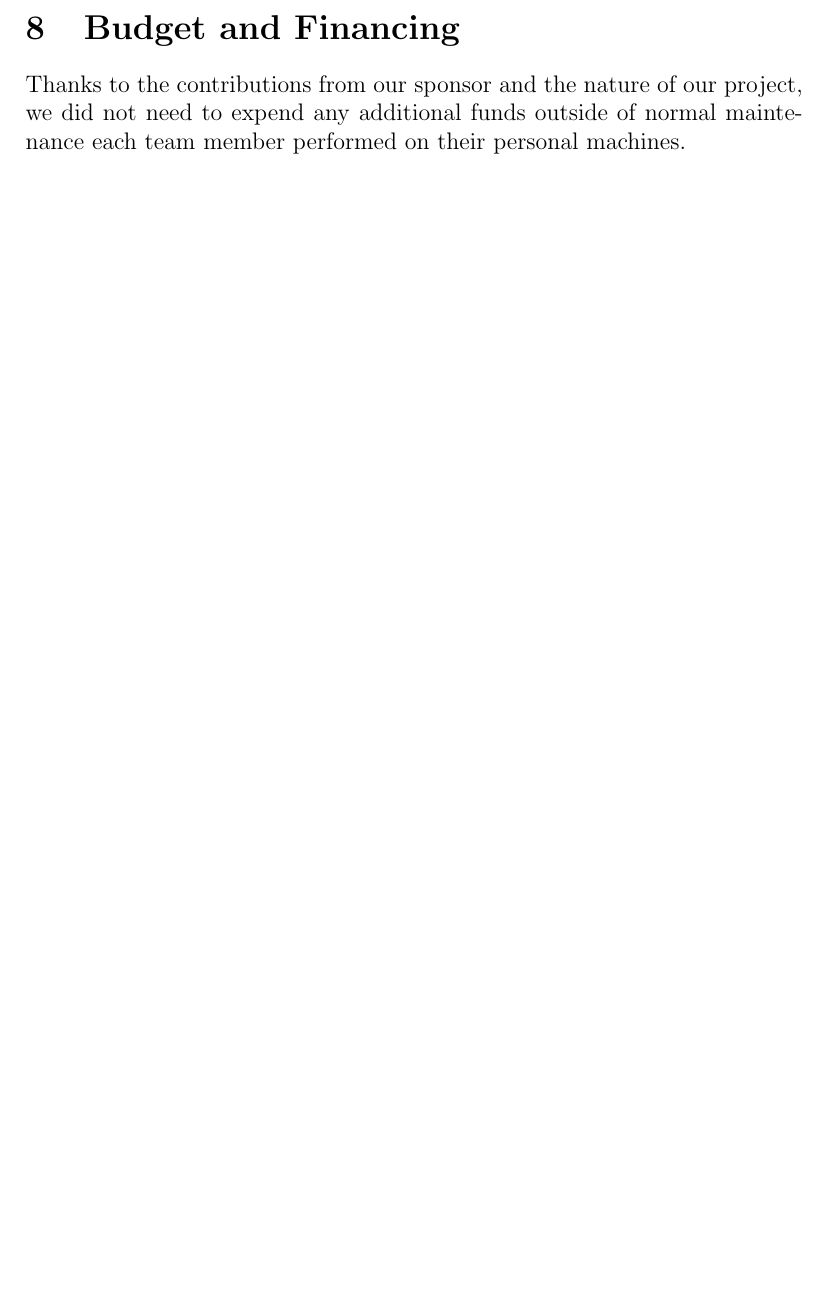
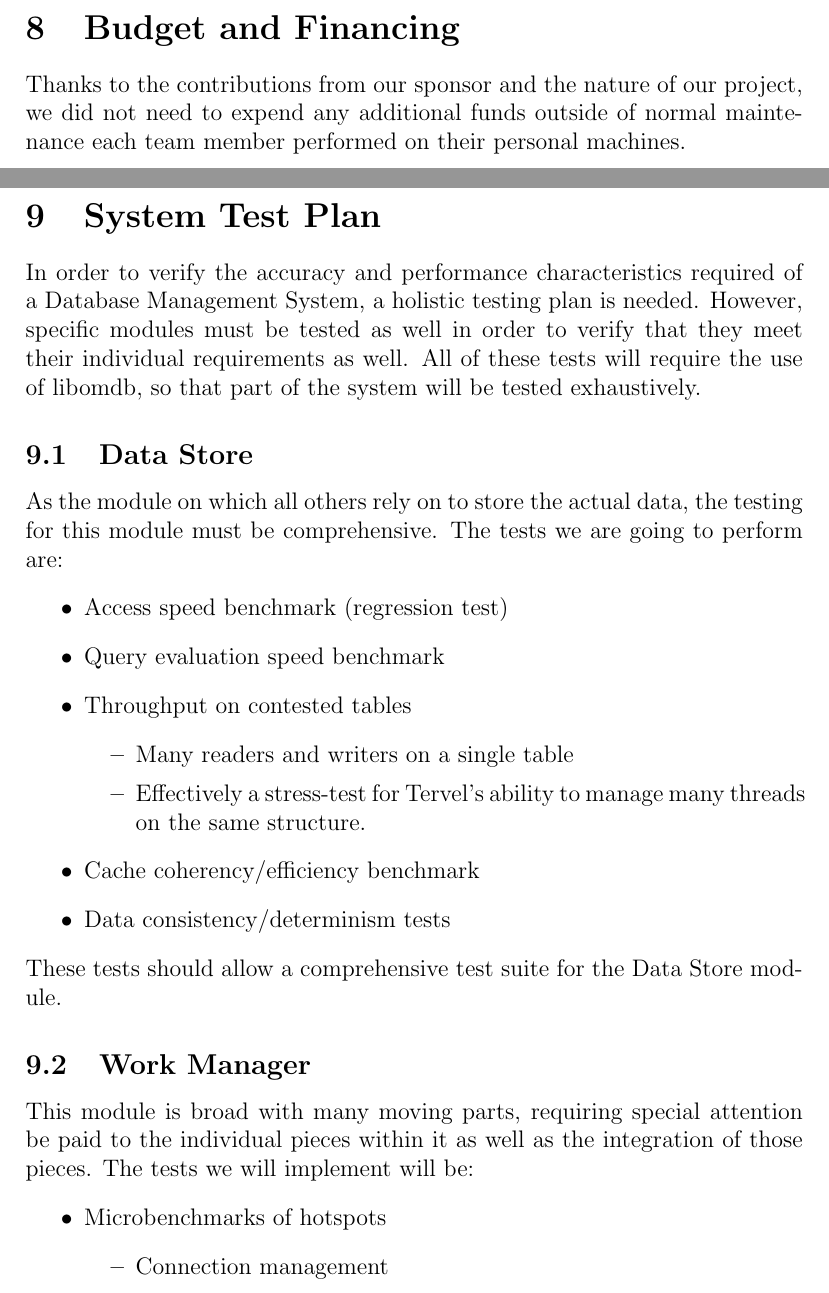
Before and after one commit to Dar13/OpenMemDB, a LaTeX document (Documents/SD1_Final_Document/final_document.tex): part of page 94 of 98 before the commit and two parts of pages 94 and 95 of 101 after it, the two joined at a grey line, cut so that both start at the same text, the shorter picture padded with empty space. Compiled offline with pdfLaTeX.

Commit message:
Added System Test Plan section

```diff
--- a/Documents/SD1_Final_Document/final_document.tex
+++ b/Documents/SD1_Final_Document/final_document.tex
@@ -3013,3 +3013,34 @@ any additional funds outside of normal maintenance each team member performed on
 machines.
 \newpage
 
+\section{System Test Plan}
+In order to verify the accuracy and performance characteristics required of a Database Management System,
+a holistic testing plan is needed. However, specific modules must be tested as well in order to
+verify that they meet their individual requirements as well. All of these tests will require
+the use of libomdb, so that part of the system will be tested exhaustively.
+\subsection{Data Store}
+As the module on which all others rely on to store the actual data, the testing for this
+module must be comprehensive. The tests we are going to perform are:
+\begin{itemize}
+ \item Access speed benchmark (regression test)
+ \item Query evaluation speed benchmark
+ \item Throughput on contested tables
+ \begin{itemize}
+  \item Many readers and writers on a single table
+  \item Effectively a stress-test for Tervel's ability to manage many threads on the same
+	structure.
+ \end{itemize}
+ \item Cache coherency/efficiency benchmark
+ \item Data consistency/determinism tests
+\end{itemize}
+
+These tests should allow a comprehensive test suite for the Data Store module.
+
+\subsection{Work Manager}
+This module is broad with many moving parts, requiring special attention be paid to the individual
+pieces within it as well as the integration of those pieces. The tests we will implement will be:
+\begin{itemize}
+ \item Microbenchmarks of hotspots
+ \begin{itemize}
+  \item Connection management
+  \item Heuristic performance and job assignment
```
Also changed, not shown: Documents/SD1_Final_Document/final_document.tex (55 more changed lines).
